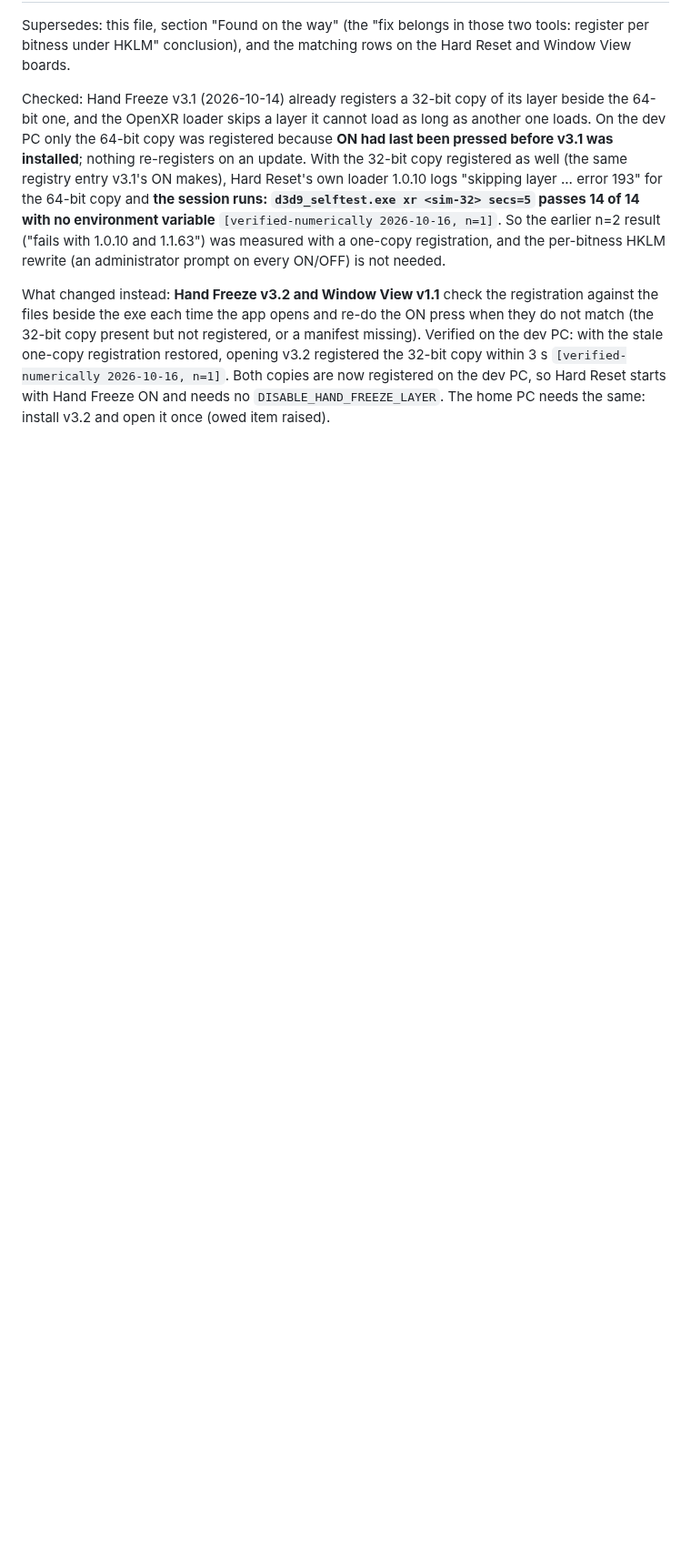
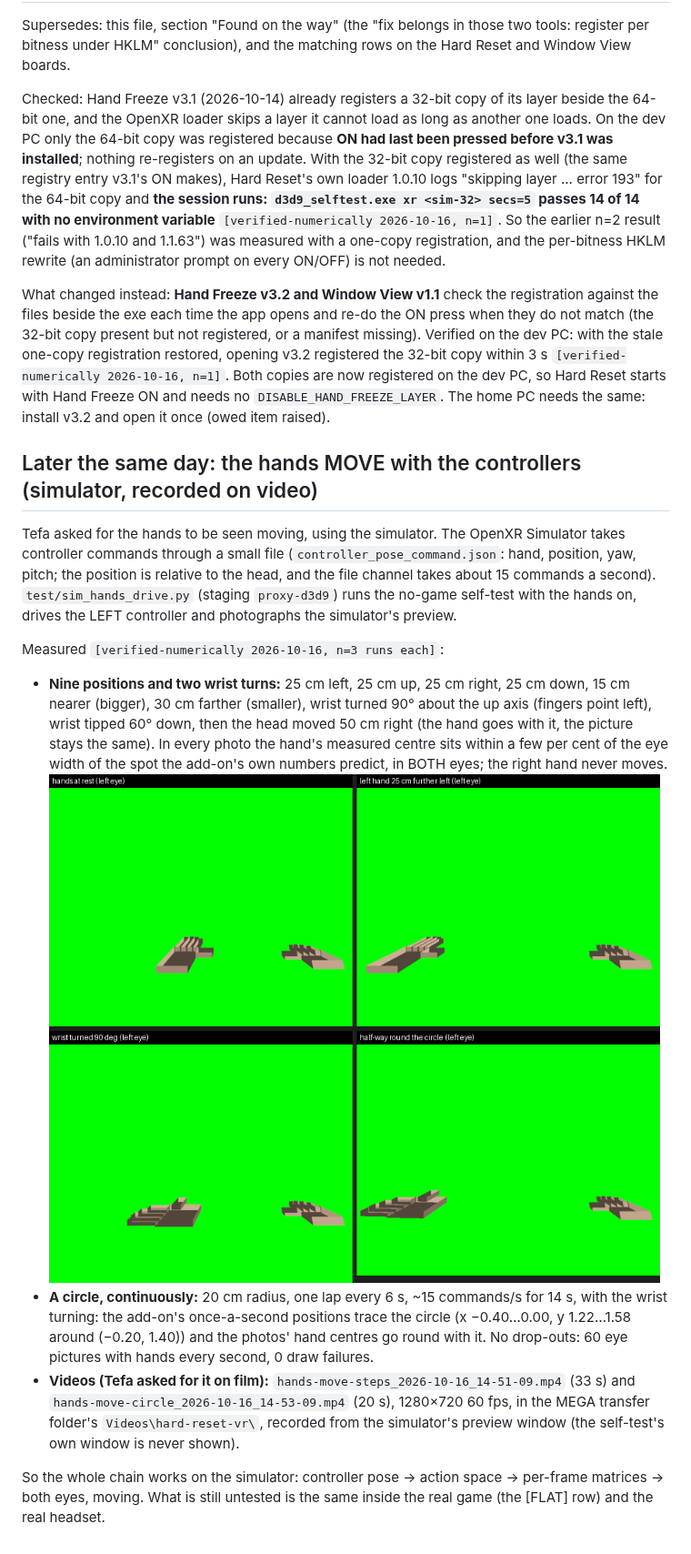
Before and after one commit to TefMeister/hard-reset-vr, a Markdown page: modding-notes/2026-10-16-vr-hands-first-light.md, the part around the change. Shown at 91% size. Drawn GitHub-style; pictures changed too: modding-notes/images/2026-10-16-hands-follow-simulator-controllers.png (added); blank space fills up the shorter version.

Commit message:
notes: the hands move with the simulator's controllers - nine positions, wrist turns, a circle; two videos; picture
Co-Authored-By: Claude Fable 5.1 <noreply@anthropic.com>

```diff
--- a/modding-notes/2026-10-16-vr-hands-first-light.md
+++ b/modding-notes/2026-10-16-vr-hands-first-light.md
@@ -87,3 +87,26 @@ or a manifest missing). Verified on the dev PC: with the stale one-copy registra
 the 32-bit copy within 3 s `[verified-numerically 2026-10-16, n=1]`. Both copies are now registered on the dev PC, so
 Hard Reset starts with Hand Freeze ON and needs no `DISABLE_HAND_FREEZE_LAYER`. The home PC needs the same: install
 v3.2 and open it once (owed item raised).
+
+## Later the same day: the hands MOVE with the controllers (simulator, recorded on video)
+
+Tefa asked for the hands to be seen moving, using the simulator. The OpenXR Simulator takes controller commands
+through a small file (`controller_pose_command.json`: hand, position, yaw, pitch; the position is relative to the head,
+and the file channel takes about 15 commands a second). `test/sim_hands_drive.py` (staging `proxy-d3d9`) runs the
+no-game self-test with the hands on, drives the LEFT controller and photographs the simulator's preview.
+
+Measured `[verified-numerically 2026-10-16, n=3 runs each]`:
+- **Nine positions and two wrist turns:** 25 cm left, 25 cm up, 25 cm right, 25 cm down, 15 cm nearer (bigger), 30 cm
+  farther (smaller), wrist turned 90° about the up axis (fingers point left), wrist tipped 60° down, then the head moved
+  50 cm right (the hand goes with it, the picture stays the same). In every photo the hand's measured centre sits within
+  a few per cent of the eye width of the spot the add-on's own numbers predict, in BOTH eyes; the right hand never
+  moves. ![four moments](images/2026-10-16-hands-follow-simulator-controllers.png)
+- **A circle, continuously:** 20 cm radius, one lap every 6 s, ~15 commands/s for 14 s, with the wrist turning: the
+  add-on's once-a-second positions trace the circle (x −0.40…0.00, y 1.22…1.58 around (−0.20, 1.40)) and the photos'
+  hand centres go round with it. No drop-outs: 60 eye pictures with hands every second, 0 draw failures.
+- **Videos (Tefa asked for it on film):** `hands-move-steps_2026-10-16_14-51-09.mp4` (33 s) and
+  `hands-move-circle_2026-10-16_14-53-09.mp4` (20 s), 1280×720 60 fps, in the MEGA transfer folder's
+  `Videos\hard-reset-vr\`, recorded from the simulator's preview window (the self-test's own window is never shown).
+
+So the whole chain works on the simulator: controller pose → action space → per-frame matrices → both eyes, moving.
+What is still untested is the same inside the real game (the [FLAT] row) and the real headset.
```
